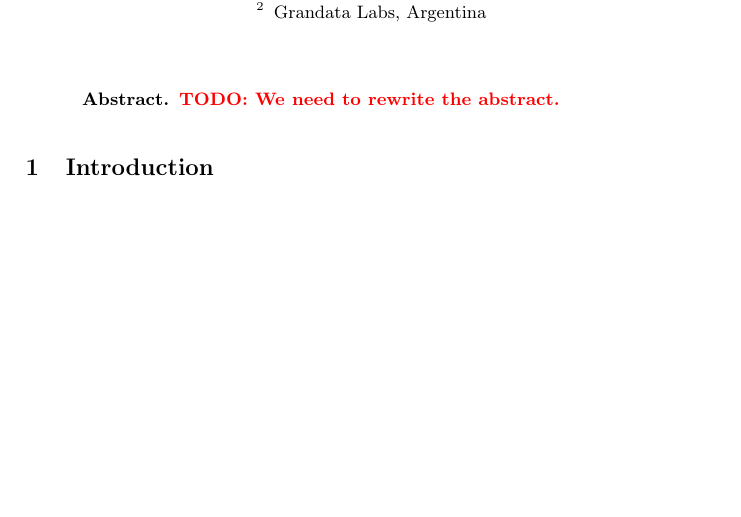
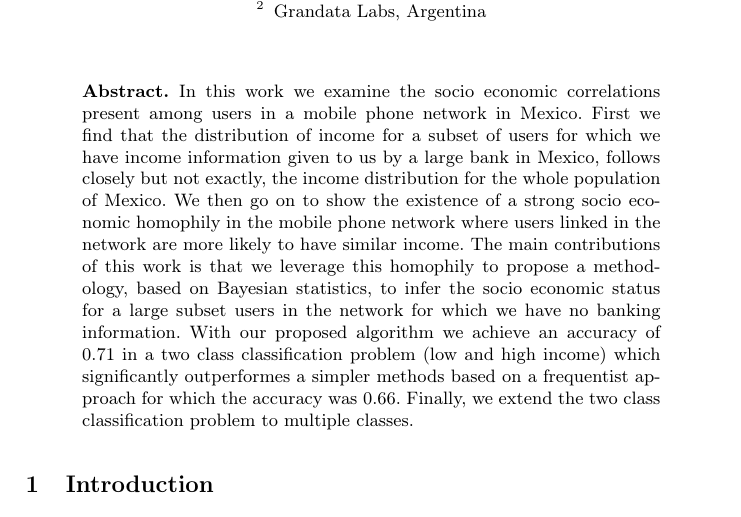
Before and after one commit to mfixman/Tesis, a LaTeX thesis (Agranda2016/paper.tex, which reads Agranda2016/abstract.tex): part of page 1 of 12 before the commit and part of page 1 of 13 after it, cut so that both start at the same text, the shorter picture padded with empty space. Compiled offline with pdfLaTeX.

Commit message:
added abstract

```diff
--- a/Agranda2016/abstract.tex
+++ b/Agranda2016/abstract.tex
@@ -2,4 +2,6 @@
 %In this work, we use the communications network, enriched by a set of users' attributes, to gain a better understanding of the demographic features of a population. Namely, we use
 %call detail records and banking information to infer the income of each person in the graph.
 
-\todo{We need to rewrite the abstract.}
+%\todo{We need to rewrite the abstract.}
+
+In this work we examine the socio economic correlations present among users in a mobile phone network in Mexico. First we find that the distribution of income for a subset of users for which we have income information given to us by a large bank in Mexico, follows closely but not exactly, the income distribution for the whole population of Mexico. We then go on to show the existence of a strong socio economic homophily in the mobile phone network where users linked in the network are more likely to have similar income. The main contributions of this work is that we leverage this homophily to propose a methodology, based on Bayesian statistics, to infer the socio economic status for a large subset users in the network for which we have no banking information. With our proposed algorithm we achieve an accuracy of 0.71 in a two class classification problem (low and high income) which significantly outperformes a simpler methods based on a frequentist approach for which the accuracy was 0.66. Finally, we extend the two class classification problem to multiple classes.
```
